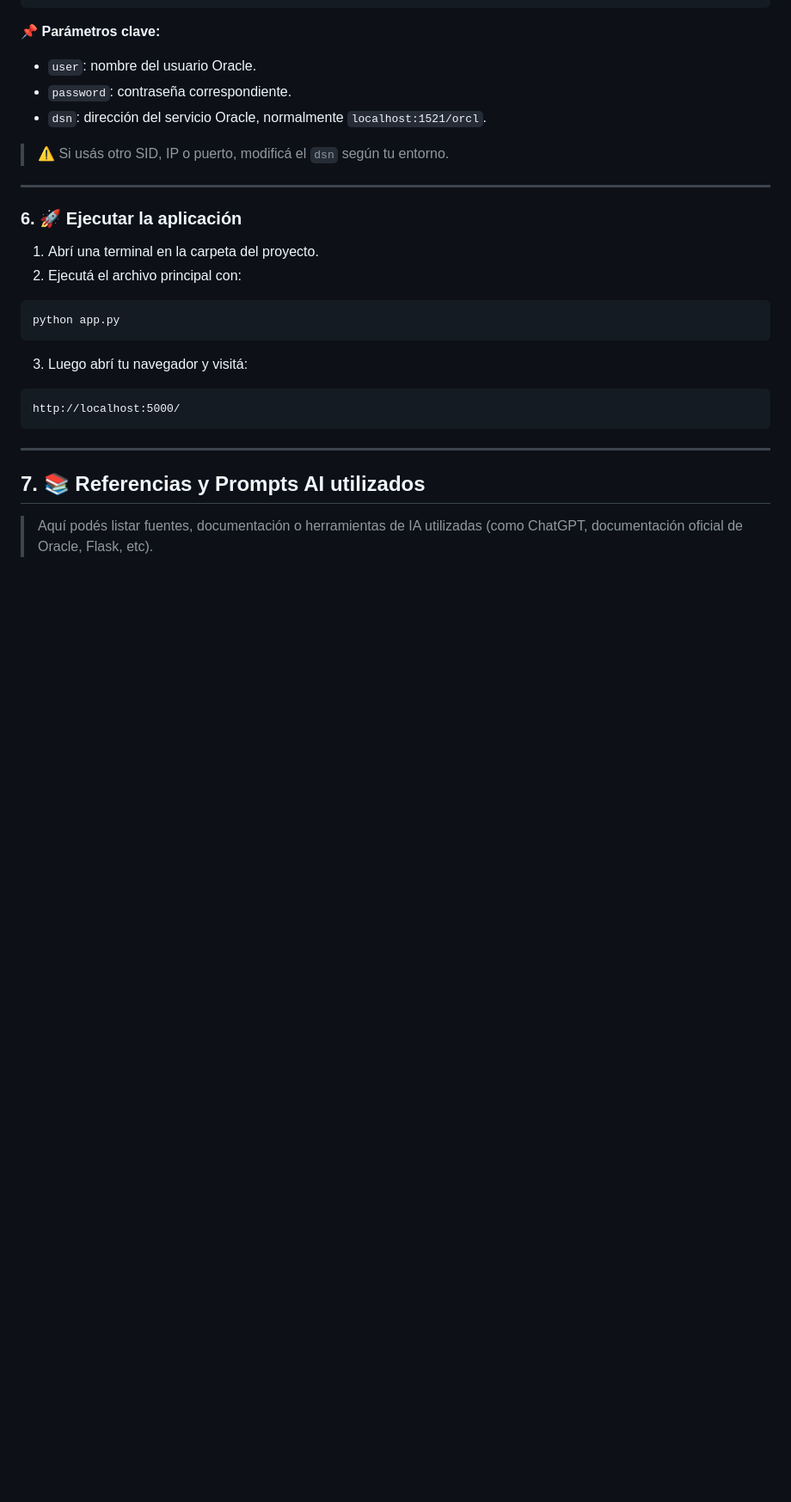
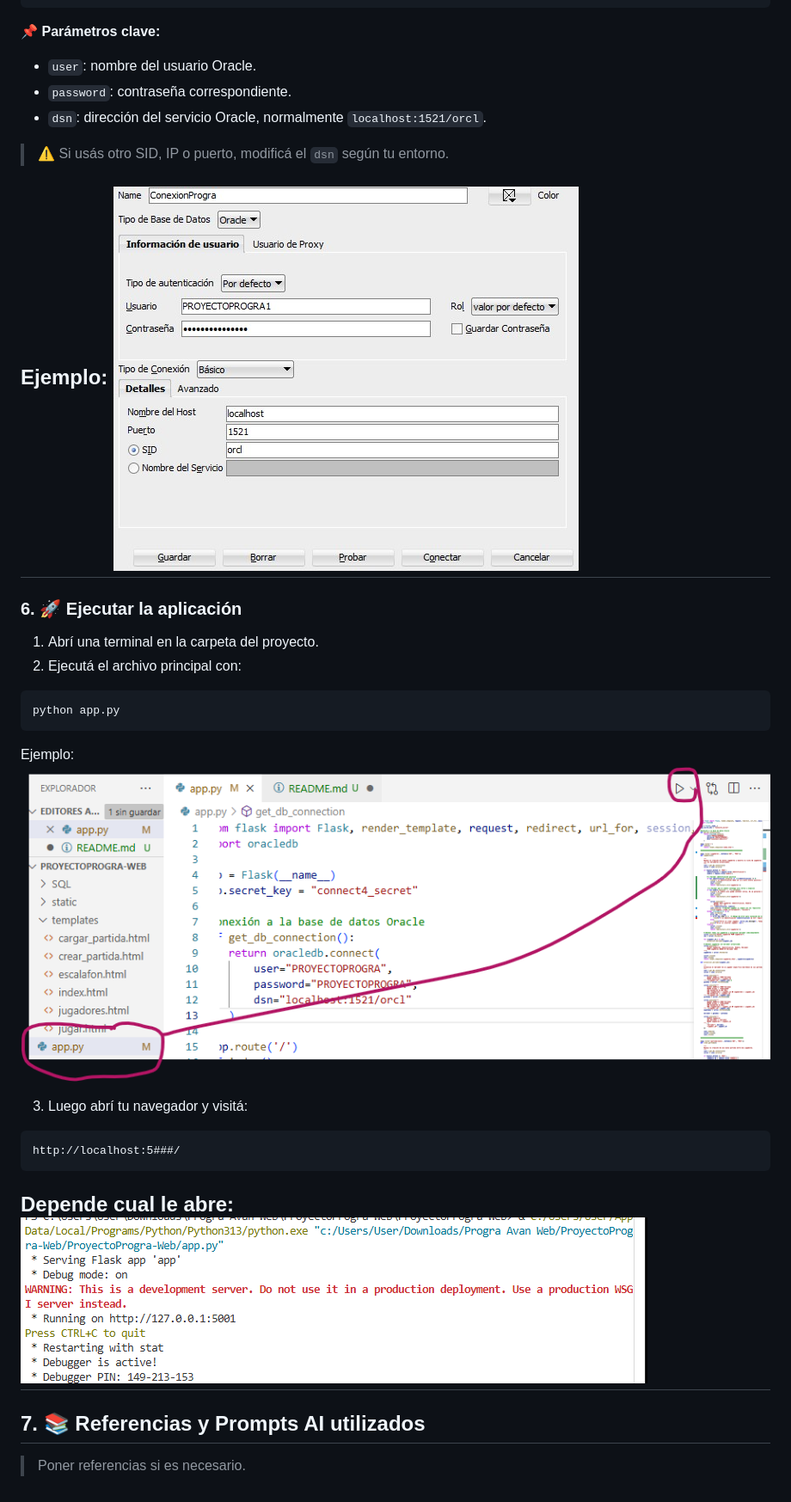
Before and after one commit to nicoleobregon07/Proyecto-progra-avan-web, a Markdown page: README.md, the part around the change printed below. Shown: that part at 86% size. Drawn GitHub-style; blank space fills up the shorter version.

Commit message:
prueba Markdown Final

````diff
--- a/README.md
+++ b/README.md
@@ -158,6 +158,7 @@ def get_db_connection():
 
 > ⚠️ Si usás otro SID, IP o puerto, modificá el `dsn` según tu entorno.
 
+Ejemplo: ![alt text](IMG/conexion.jpg)
 ---
 
 ### 6. 🚀 Ejecutar la aplicación
@@ -168,15 +169,16 @@ def get_db_connection():
 ```bash
 python app.py
 ```
+Ejemplo: ![alt text](IMG/image-1.png)
 
 3. Luego abrí tu navegador y visitá:
 
 ```
-http://localhost:5000/
+http://localhost:5###/
 ```
-
+Depende cual le abre: ![alt text](IMG/image-2.png)
 ---
 
 ## 7. 📚 Referencias y Prompts AI utilizados
 
-> Aquí podés listar fuentes, documentación o herramientas de IA utilizadas (como ChatGPT, documentación oficial de Oracle, Flask, etc).
+> Poner referencias si es necesario.
````
Also changed, not shown: other parts of README.md (+2 -2 lines).
